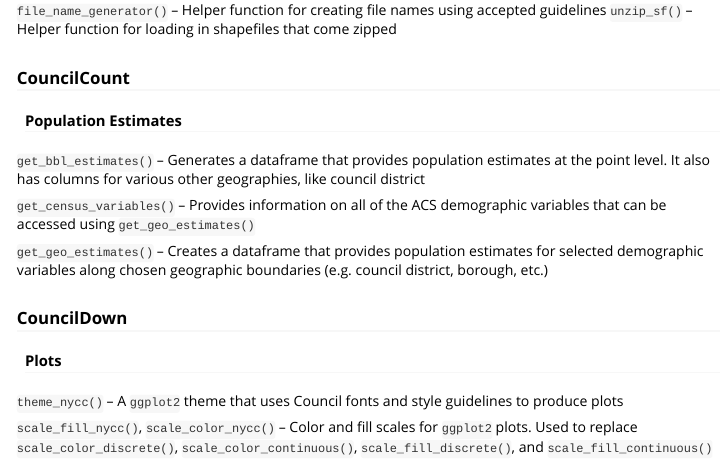
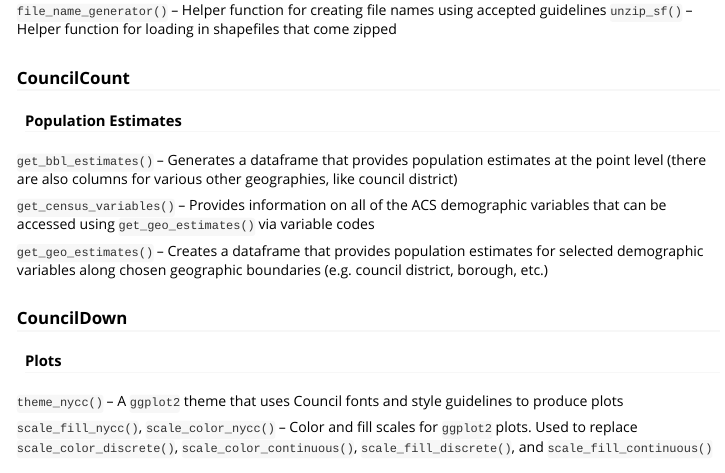
Before and after one commit to NewYorkCityCouncil/councilverse, an R Markdown document (vignettes/councilverse.Rmd): the page in a window 1100 px wide, from 2960 px down. Rendered offline with R 4.5, knitr and Pandoc, with nearby package versions; some code elsewhere in the file could not run offline; long lines of code are wrapped; column names are cleaned by a stand-in for the janitor package.

Commit message:
small update to vignette

```diff
--- a/vignettes/councilverse.Rmd
+++ b/vignettes/councilverse.Rmd
@@ -155,9 +155,9 @@ htmlwidgets::saveWidget(map, file=glue::glue("visuals/{map_html}"), selfcontaine
 
 #### Population Estimates
 
-`get_bbl_estimates()` -- Generates a dataframe that provides population estimates at the point level. It also has columns for various other geographies, like council district
+`get_bbl_estimates()` -- Generates a dataframe that provides population estimates at the point level (there are also columns for various other geographies, like council district)
 
-`get_census_variables()` -- Provides information on all of the ACS demographic variables that can be accessed using `get_geo_estimates()`
+`get_census_variables()` -- Provides information on all of the ACS demographic variables that can be accessed using `get_geo_estimates()` via variable codes
 
 `get_geo_estimates()` -- Creates a dataframe that provides population estimates for selected demographic variables along chosen geographic boundaries (e.g. council district, borough, etc.)
 
```
